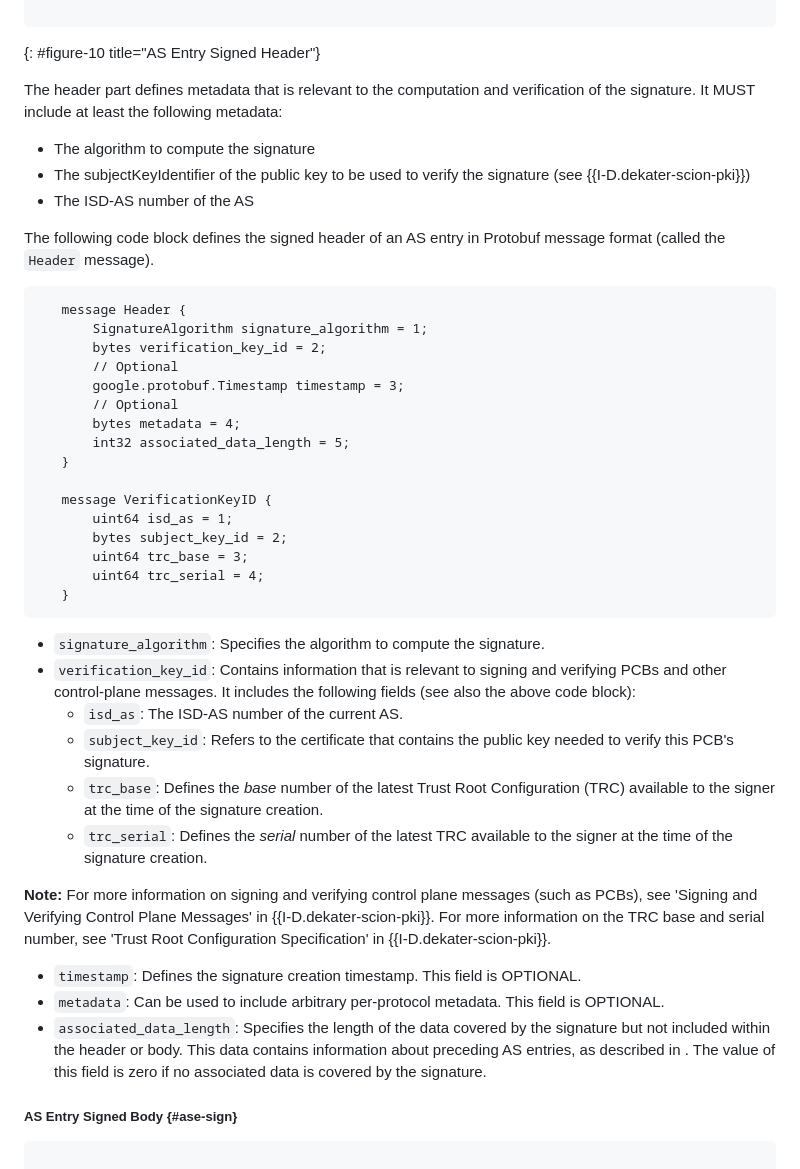
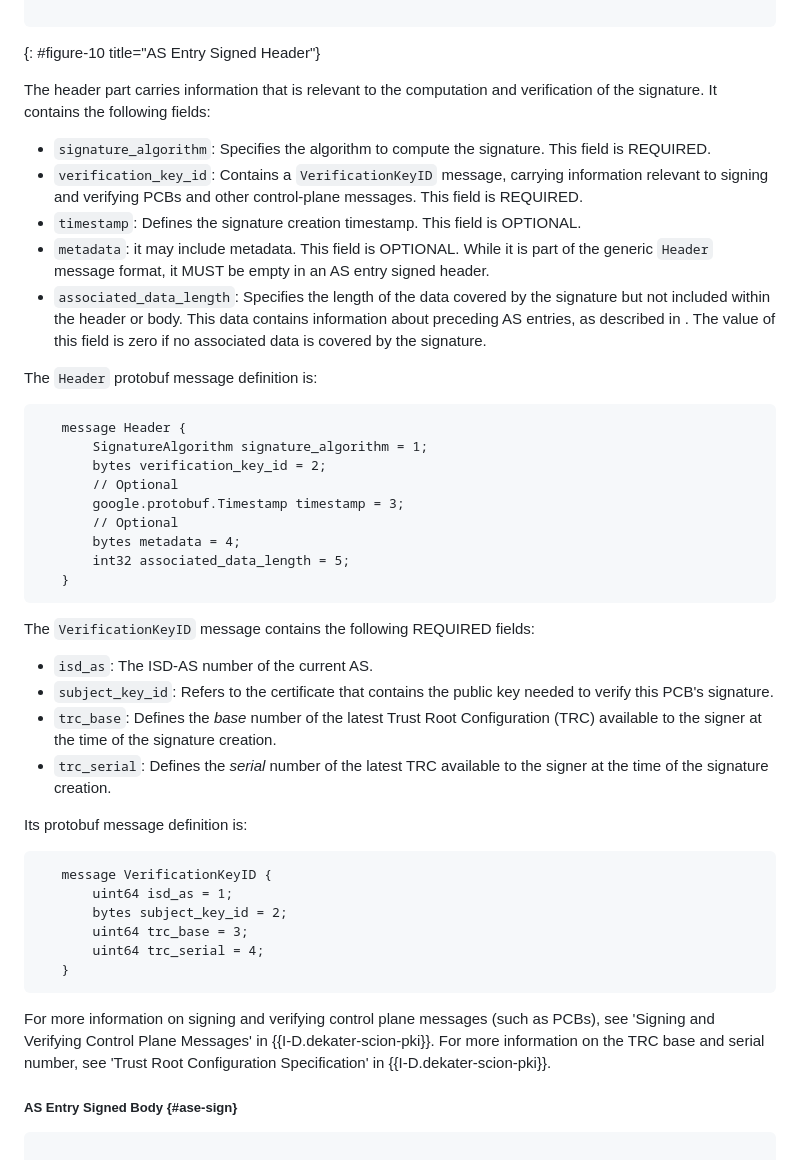
Before and after one commit to scionassociation/scion-cp_I-D, a Markdown page: draft-dekater-scion-controlplane.md, the part around the change. Drawn GitHub-style.

Commit message:
Clarify AS entry metadata and reorganize section (#144)

```diff
--- a/draft-dekater-scion-controlplane.md
+++ b/draft-dekater-scion-controlplane.md
@@ -872,13 +872,16 @@ Protobuf definition of the `HeaderAndBody` message used for signature computatio
 {: #figure-10 title="AS Entry Signed Header"}
 
 
-The header part defines metadata that is relevant to the computation and verification of the signature. It MUST include at least the following metadata:
-
-- The algorithm to compute the signature
-- The subjectKeyIdentifier of the public key to be used to verify the signature (see {{I-D.dekater-scion-pki}})
-- The ISD-AS number of the AS
-
-The following code block defines the signed header of an AS entry in Protobuf message format (called the `Header` message).
+The header part carries information that is relevant to the computation and verification of the signature. It contains the following fields:
+
+- `signature_algorithm`: Specifies the algorithm to compute the signature. This field is REQUIRED.
+- `verification_key_id`: Contains a `VerificationKeyID` message, carrying information relevant to signing and verifying PCBs and other control-plane messages. This field is REQUIRED.
+- `timestamp`: Defines the signature creation timestamp. This field is OPTIONAL.
+- `metadata`: it may include metadata. This field is OPTIONAL. While it is part of the generic `Header` message format, it MUST be empty in an AS entry signed header.
+- `associated_data_length`: Specifies the length of the data covered by the signature but not included within the header or body. This data contains information about preceding AS entries, as described in [](#sign). The value of this field is zero if no associated data is covered by the signature.
+
+
+The `Header` protobuf message definition is:
 
 ~~~~
    message Header {
@@ -890,7 +893,18 @@ The following code block defines the signed header of an AS entry in Protobuf me
        bytes metadata = 4;
        int32 associated_data_length = 5;
    }
-
+~~~~
+
+The `VerificationKeyID` message contains the following REQUIRED fields:
+
+  - `isd_as`: The ISD-AS number of the current AS.
+  - `subject_key_id`: Refers to the certificate that contains the public key needed to verify this PCB's signature.
+  - `trc_base`: Defines the *base* number of the latest Trust Root Configuration (TRC) available to the signer at the time of the signature creation.
+  - `trc_serial`: Defines the *serial* number of the latest TRC available to the signer at the time of the signature creation.
+
+Its protobuf message definition is:
+
+~~~~
    message VerificationKeyID {
        uint64 isd_as = 1;
        bytes subject_key_id = 2;
@@ -899,18 +913,7 @@ The following code block defines the signed header of an AS entry in Protobuf me
    }
 ~~~~
 
-- `signature_algorithm`: Specifies the algorithm to compute the signature.
-- `verification_key_id`: Contains information that is relevant to signing and verifying PCBs and other control-plane messages. It includes the following fields (see also the above code block):
-  - `isd_as`: The ISD-AS number of the current AS.
-  - `subject_key_id`: Refers to the certificate that contains the public key needed to verify this PCB's signature.
-  - `trc_base`: Defines the *base* number of the latest Trust Root Configuration (TRC) available to the signer at the time of the signature creation.
-  - `trc_serial`: Defines the *serial* number of the latest TRC available to the signer at the time of the signature creation.
-
-**Note:** For more information on signing and verifying control plane messages (such as PCBs), see 'Signing and Verifying Control Plane Messages' in {{I-D.dekater-scion-pki}}. For more information on the TRC base and serial number, see 'Trust Root Configuration Specification' in {{I-D.dekater-scion-pki}}.
-
-- `timestamp`: Defines the signature creation timestamp. This field is OPTIONAL.
-- `metadata`: Can be used to include arbitrary per-protocol metadata. This field is OPTIONAL.
-- `associated_data_length`: Specifies the length of the data covered by the signature but not included within the header or body. This data contains information about preceding AS entries, as described in [](#sign). The value of this field is zero if no associated data is covered by the signature.
+For more information on signing and verifying control plane messages (such as PCBs), see 'Signing and Verifying Control Plane Messages' in {{I-D.dekater-scion-pki}}. For more information on the TRC base and serial number, see 'Trust Root Configuration Specification' in {{I-D.dekater-scion-pki}}.
 
 ##### AS Entry Signed Body {#ase-sign}
 
```
